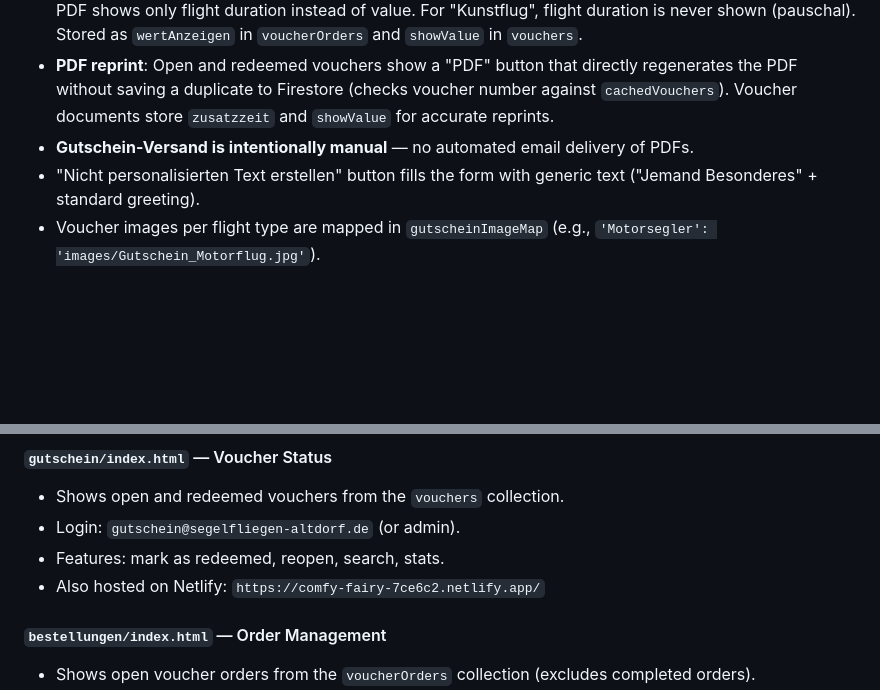
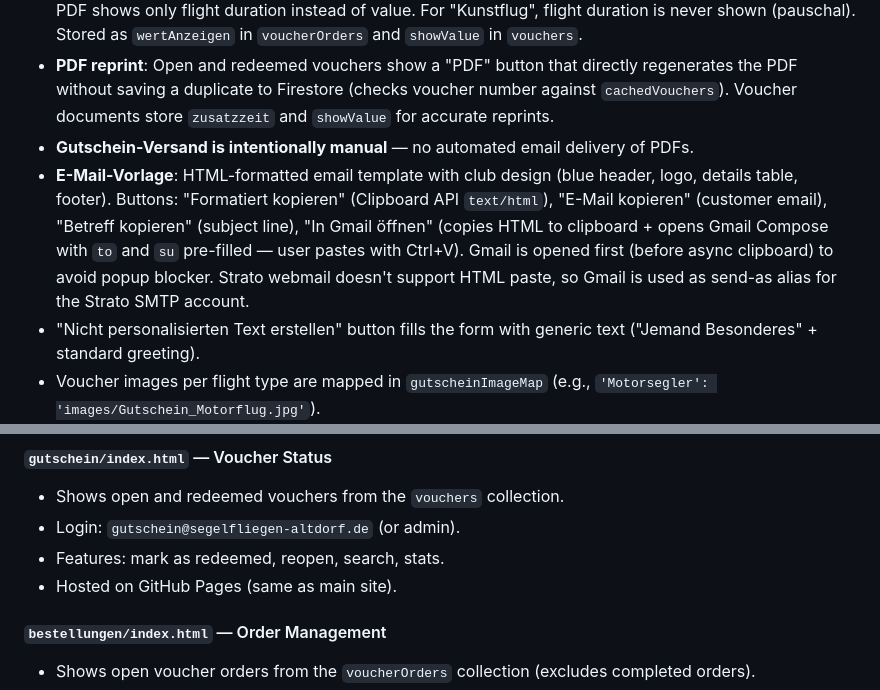
Before and after one commit to profex1337/segelfliegen, a Markdown page: CLAUDE.md, 2 parts joined by grey strips. Drawn GitHub-style; blank space fills up the shorter version.

Commit message:
docs: CLAUDE.md — Gmail-Button, Netlify-Referenz entfernt
- E-Mail-Vorlage Buttons inkl. "In Gmail öffnen" dokumentiert
- Netlify durch GitHub Pages ersetzt (gutschein/ Standalone-Seite)

Co-Authored-By: Claude Opus 4.6 <noreply@anthropic.com>

```diff
--- a/CLAUDE.md
+++ b/CLAUDE.md
@@ -381,6 +381,7 @@ The panel is organised in **three tabs**:
 - **"Wert im Gutschein anzeigen" checkbox**: Checked by default on `mitfliegen.html`. When unchecked, PDF shows only flight duration instead of value. For "Kunstflug", flight duration is never shown (pauschal). Stored as `wertAnzeigen` in `voucherOrders` and `showValue` in `vouchers`.
 - **PDF reprint**: Open and redeemed vouchers show a "PDF" button that directly regenerates the PDF without saving a duplicate to Firestore (checks voucher number against `cachedVouchers`). Voucher documents store `zusatzzeit` and `showValue` for accurate reprints.
 - **Gutschein-Versand is intentionally manual** — no automated email delivery of PDFs.
+- **E-Mail-Vorlage**: HTML-formatted email template with club design (blue header, logo, details table, footer). Buttons: "Formatiert kopieren" (Clipboard API `text/html`), "E-Mail kopieren" (customer email), "Betreff kopieren" (subject line), "In Gmail öffnen" (copies HTML to clipboard + opens Gmail Compose with `to` and `su` pre-filled — user pastes with Ctrl+V). Gmail is opened first (before async clipboard) to avoid popup blocker. Strato webmail doesn't support HTML paste, so Gmail is used as send-as alias for the Strato SMTP account.
 - "Nicht personalisierten Text erstellen" button fills the form with generic text ("Jemand Besonderes" + standard greeting).
 - Voucher images per flight type are mapped in `gutscheinImageMap` (e.g., `'Motorsegler': 'images/Gutschein_Motorflug.jpg'`).
 
@@ -395,7 +396,7 @@ Two standalone pages provide limited access to specific Firestore collections. T
 - Shows open and redeemed vouchers from the `vouchers` collection.
 - Login: `gutschein@segelfliegen-altdorf.de` (or admin).
 - Features: mark as redeemed, reopen, search, stats.
-- Also hosted on Netlify: `https://comfy-fairy-7ce6c2.netlify.app/`
+- Hosted on GitHub Pages (same as main site).
 
 #### `bestellungen/index.html` — Order Management
 
```
